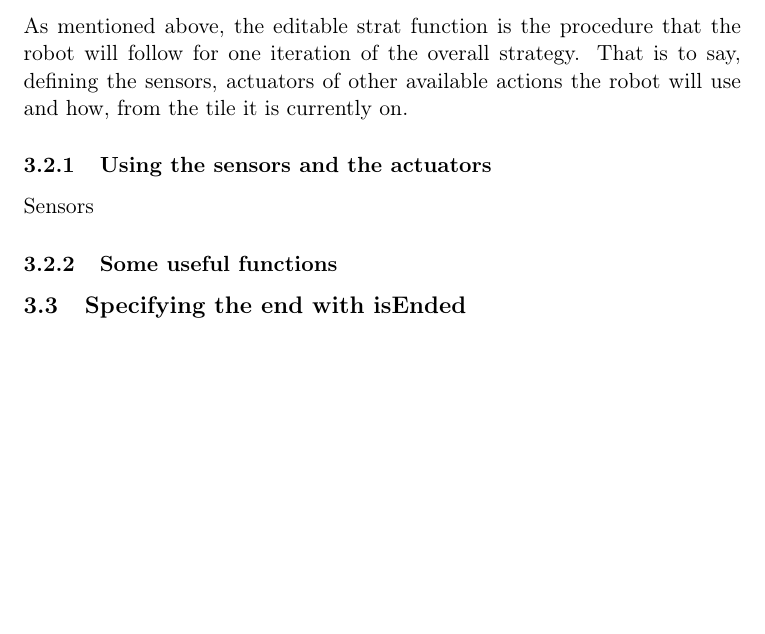
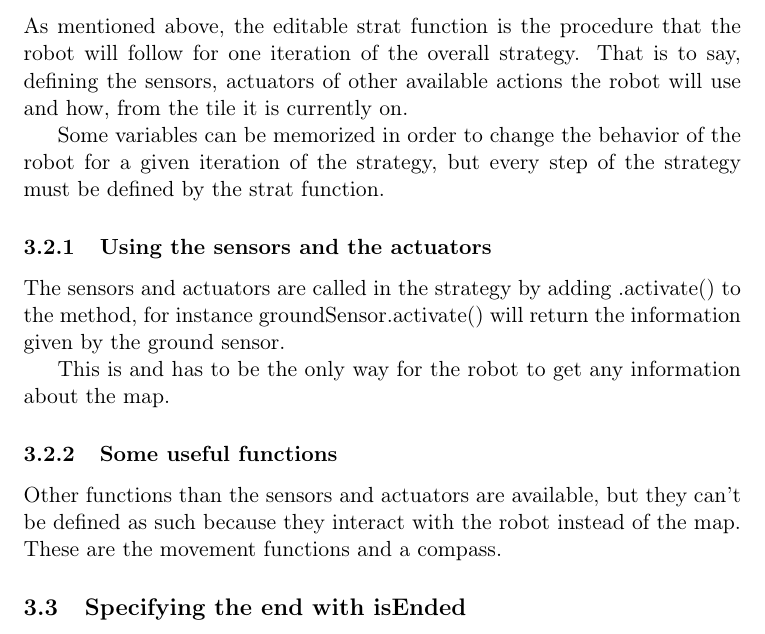
Before and after one commit to AtalM2/iAtal, a LaTeX document (docs/manuel.tex): part of page 6 of 6, cut so that both start at the same text, the shorter picture padded with empty space. Compiled offline with pdfLaTeX.

Commit message:
doc py
git-svn-id: https://cieforge.univ-nantes.fr/svn/iatal/trunk@384 399367ef-d520-467f-92a1-83a083ad6548

```diff
--- a/docs/manuel.tex
+++ b/docs/manuel.tex
@@ -297,9 +297,18 @@ that the robot will follow for one iteration of the overall strategy.
 That is to say, defining the sensors, actuators of other available actions
 the robot will use and how, from the tile it is currently on.
 
+Some variables can be memorized in order to change the behavior of the robot for a given iteration
+of the strategy, but every step of the strategy must be defined by the strat function.
+
 \subsubsection{Using the sensors and the actuators}
-Sensors
+The sensors and actuators are called in the strategy by adding .activate() to the method,
+for instance groundSensor.activate() will return the information given by the ground sensor.
+
+This is and has to be the only way for the robot to get any information about the map.
+
 \subsubsection{Some useful functions}
+Other functions than the sensors and actuators are available, but they can't be defined as such
+because they interact with the robot instead of the map. These are the movement functions and a compass.
 
 \subsection{Specifying the end with isEnded}
 
```
